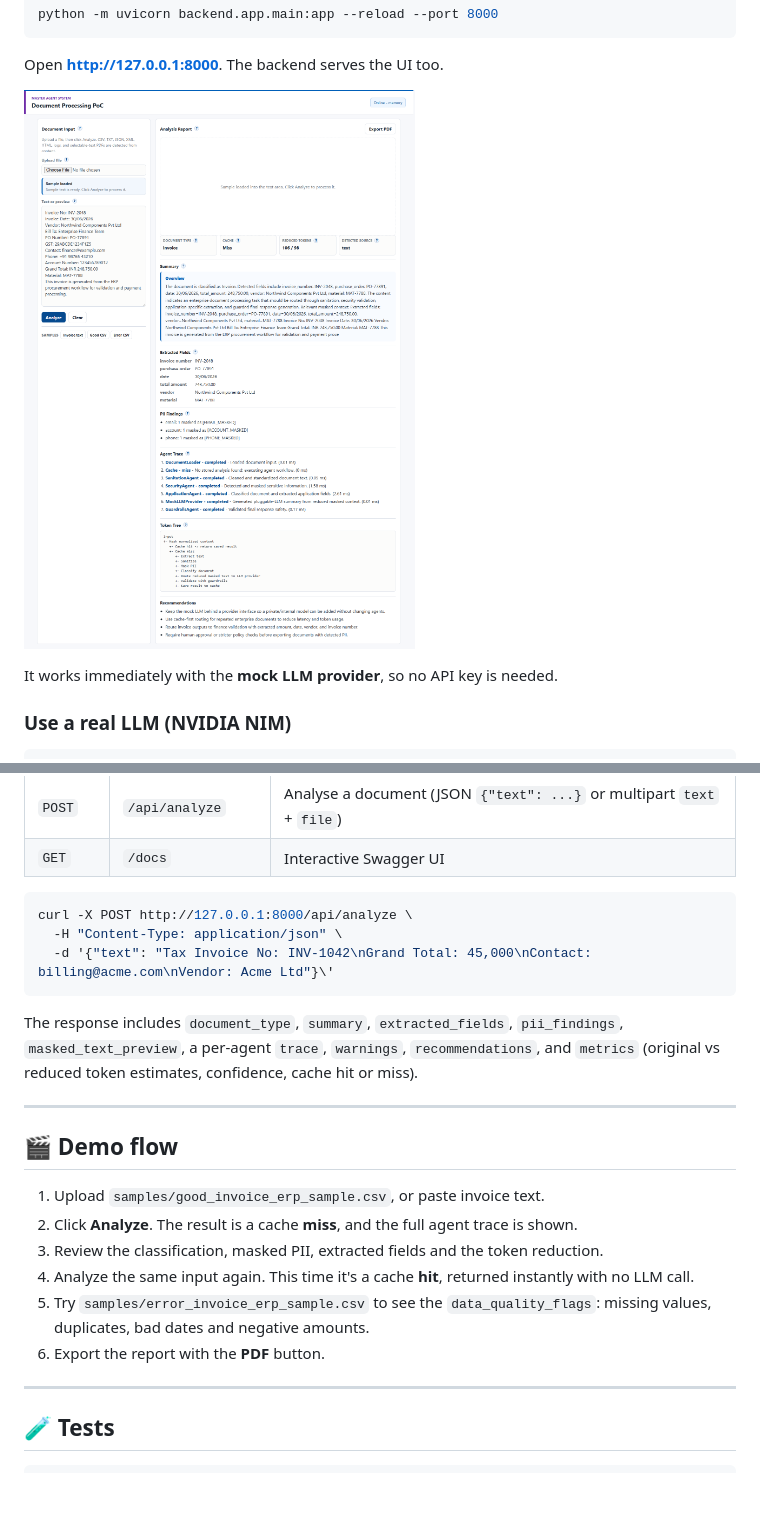
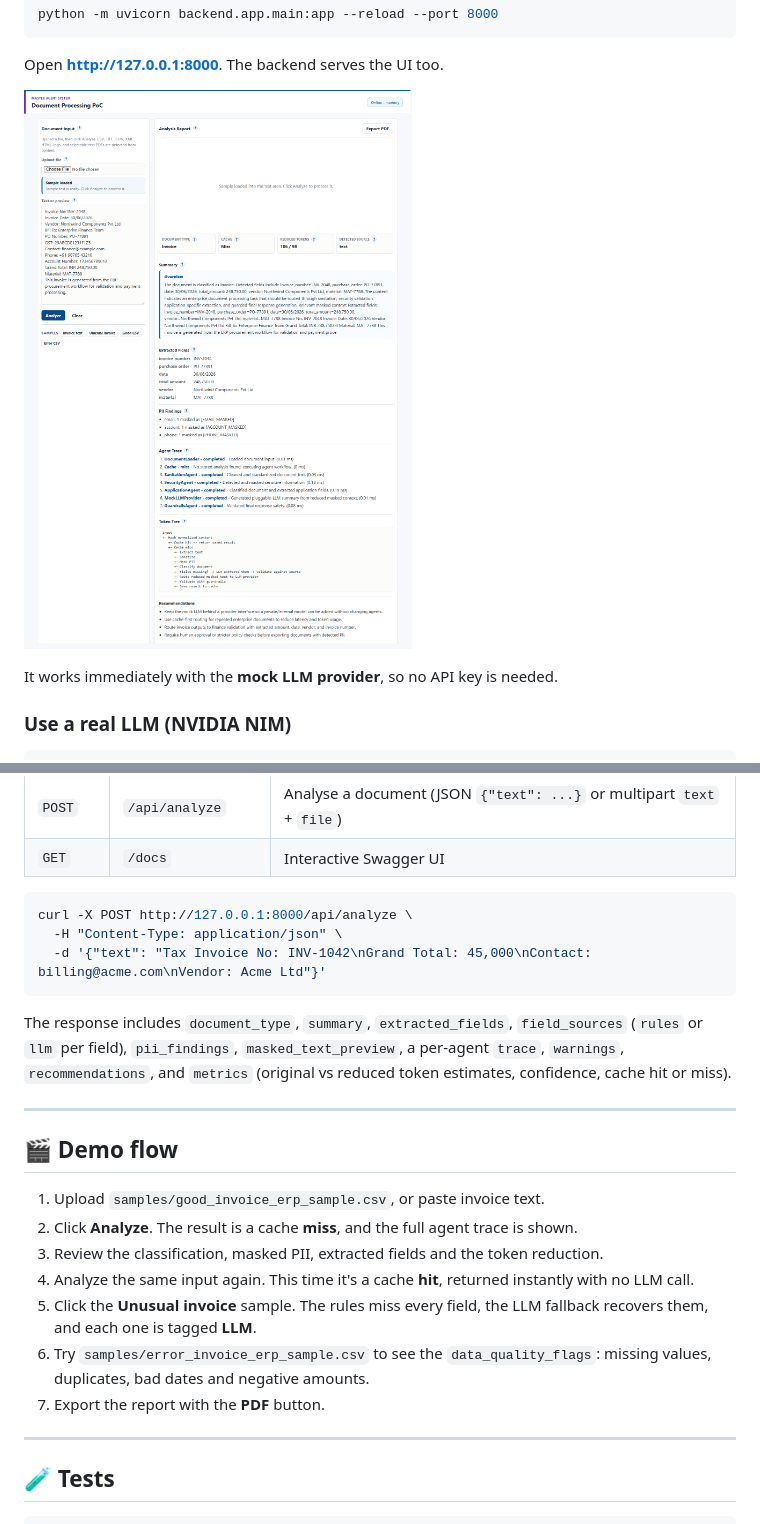
Before and after one commit to suryanshranjan/multi-agent-document-processor, a Markdown page: README.md, 2 parts joined by grey strips. Drawn GitHub-style; pictures changed too: docs/screenshot.png; blank space fills up the shorter version.

````diff
--- a/README.md
+++ b/README.md
@@ -151,10 +180,10 @@ Open http://127.0.0.1:5173. The UI calls the backend on port 8000 automatically.
 ```bash
 curl -X POST http://127.0.0.1:8000/api/analyze \
   -H "Content-Type: application/json" \
-  -d '{"text": "Tax Invoice No: INV-1042\nGrand Total: 45,000\nContact: billing@acme.com\nVendor: Acme Ltd"}\'
+  -d '{"text": "Tax Invoice No: INV-1042\nGrand Total: 45,000\nContact: billing@acme.com\nVendor: Acme Ltd"}'
 ```
 
-The response includes `document_type`, `summary`, `extracted_fields`, `pii_findings`,
+The response includes `document_type`, `summary`, `extracted_fields`, `field_sources` (`rules` or `llm` per field), `pii_findings`,
 `masked_text_preview`, a per-agent `trace`, `warnings`, `recommendations`, and
 `metrics` (original vs reduced token estimates, confidence, cache hit or miss).
 
@@ -166,8 +195,9 @@ The response includes `document_type`, `summary`, `extracted_fields`, `pii_findi
 2. Click **Analyze**. The result is a cache **miss**, and the full agent trace is shown.
 3. Review the classification, masked PII, extracted fields and the token reduction.
 4. Analyze the same input again. This time it's a cache **hit**, returned instantly with no LLM call.
-5. Try `samples/error_invoice_erp_sample.csv` to see the `data_quality_flags`: missing values, duplicates, bad dates and negative amounts.
-6. Export the report with the **PDF** button.
+5. Click the **Unusual invoice** sample. The rules miss every field, the LLM fallback recovers them, and each one is tagged **LLM**.
+6. Try `samples/error_invoice_erp_sample.csv` to see the `data_quality_flags`: missing values, duplicates, bad dates and negative amounts.
+7. Export the report with the **PDF** button.
 
 ---
 
````
Also changed, not shown: other parts of README.md (+32 -3 lines), docs/llm-fallback.png (added), 8 other files.
